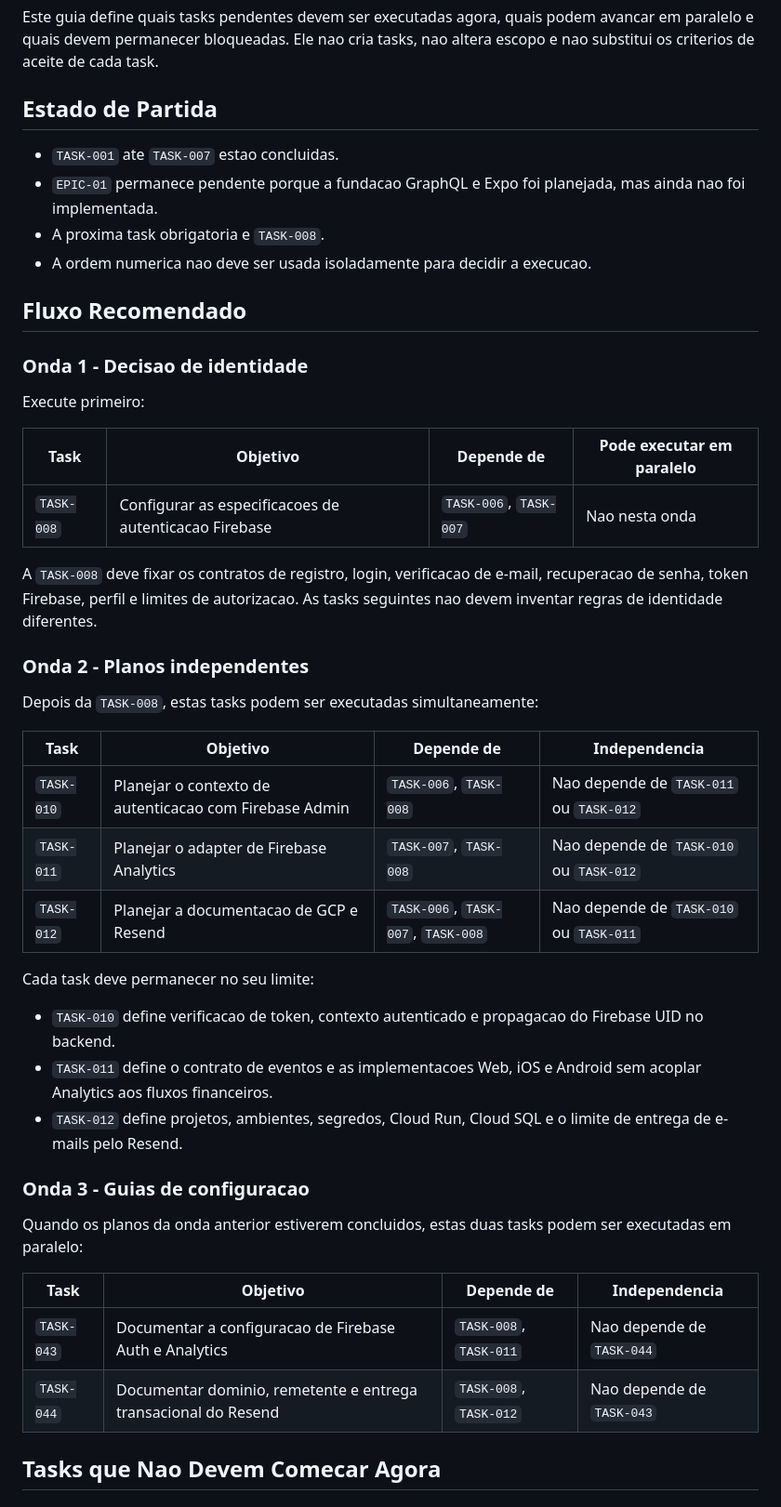
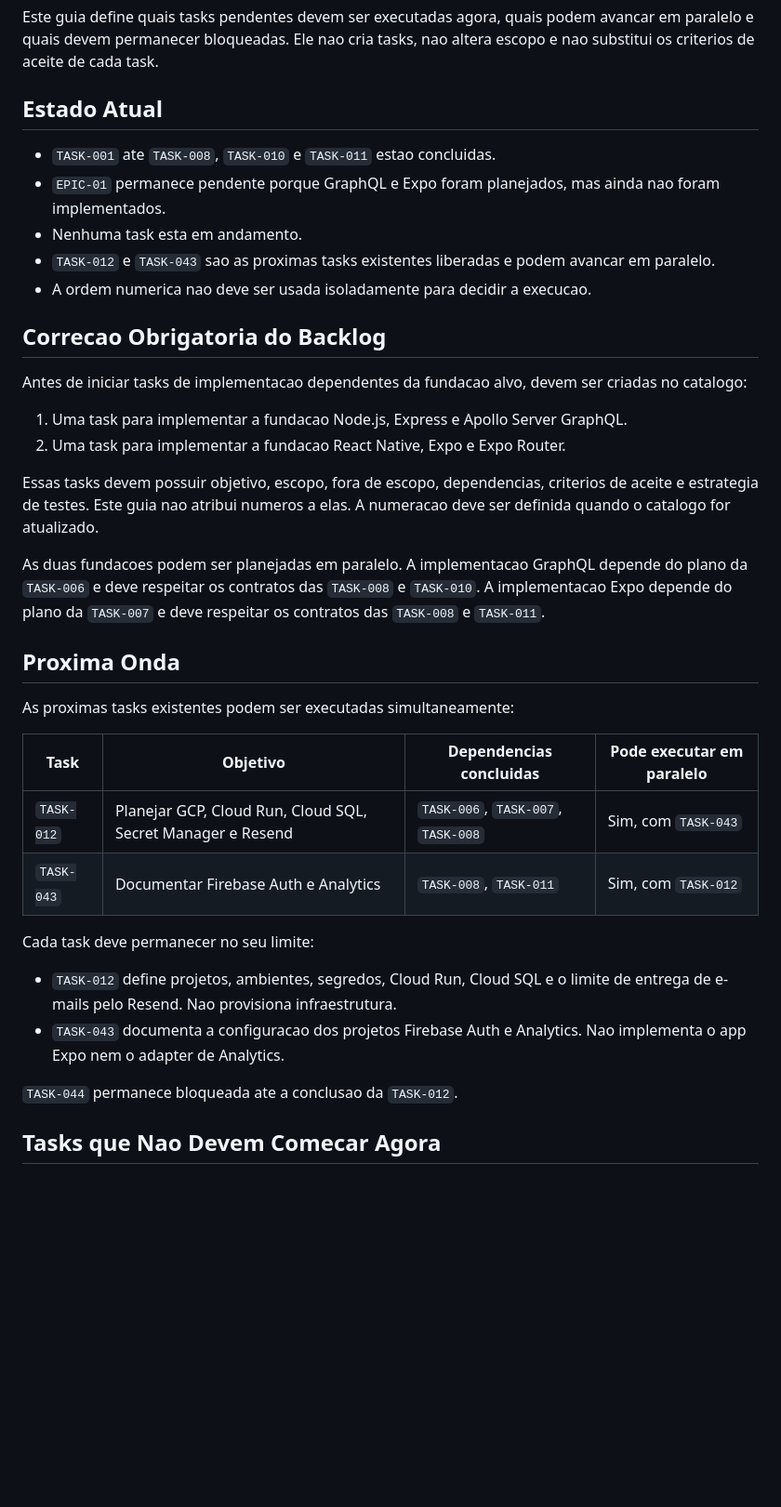
Before and after one commit to MoneyHubIa/MoneyHub, a Markdown page: docs/planning/TASK_EXECUTION_GUIDE.md, the part around one of its changes. Shown at 93% size. Rendered like a GitHub page; blank space fills up the shorter version.

Commit message:
docs: refresh task execution guide

```diff
--- a/docs/planning/TASK_EXECUTION_GUIDE.md
+++ b/docs/planning/TASK_EXECUTION_GUIDE.md
@@ -6,56 +6,51 @@ Este guia define quais tasks pendentes devem ser executadas agora, quais podem
 avancar em paralelo e quais devem permanecer bloqueadas. Ele nao cria tasks,
 nao altera escopo e nao substitui os criterios de aceite de cada task.
 
-## Estado de Partida
+## Estado Atual
 
-- `TASK-001` ate `TASK-007` estao concluidas.
-- `EPIC-01` permanece pendente porque a fundacao GraphQL e Expo foi planejada,
-  mas ainda nao foi implementada.
-- A proxima task obrigatoria e `TASK-008`.
+- `TASK-001` ate `TASK-008`, `TASK-010` e `TASK-011` estao concluidas.
+- `EPIC-01` permanece pendente porque GraphQL e Expo foram planejados, mas ainda
+  nao foram implementados.
+- Nenhuma task esta em andamento.
+- `TASK-012` e `TASK-043` sao as proximas tasks existentes liberadas e podem
+  avancar em paralelo.
 - A ordem numerica nao deve ser usada isoladamente para decidir a execucao.
 
-## Fluxo Recomendado
+## Correcao Obrigatoria do Backlog
 
-### Onda 1 - Decisao de identidade
+Antes de iniciar tasks de implementacao dependentes da fundacao alvo, devem ser
+criadas no catalogo:
 
-Execute primeiro:
+1. Uma task para implementar a fundacao Node.js, Express e Apollo Server
+   GraphQL.
+2. Uma task para implementar a fundacao React Native, Expo e Expo Router.
 
-| Task | Objetivo | Depende de | Pode executar em paralelo |
+Essas tasks devem possuir objetivo, escopo, fora de escopo, dependencias,
+criterios de aceite e estrategia de testes. Este guia nao atribui numeros a
+elas. A numeracao deve ser definida quando o catalogo for atualizado.
+
+As duas fundacoes podem ser planejadas em paralelo. A implementacao GraphQL
+depende do plano da `TASK-006` e deve respeitar os contratos das `TASK-008` e
+`TASK-010`. A implementacao Expo depende do plano da `TASK-007` e deve respeitar
+os contratos das `TASK-008` e `TASK-011`.
+
+## Proxima Onda
+
+As proximas tasks existentes podem ser executadas simultaneamente:
+
+| Task | Objetivo | Dependencias concluidas | Pode executar em paralelo |
 | --- | --- | --- | --- |
-| `TASK-008` | Configurar as especificacoes de autenticacao Firebase | `TASK-006`, `TASK-007` | Nao nesta onda |
-
-A `TASK-008` deve fixar os contratos de registro, login, verificacao de e-mail,
-recuperacao de senha, token Firebase, perfil e limites de autorizacao. As tasks
-seguintes nao devem inventar regras de identidade diferentes.
-
-### Onda 2 - Planos independentes
-
-Depois da `TASK-008`, estas tasks podem ser executadas simultaneamente:
-
-| Task | Objetivo | Depende de | Independencia |
-| --- | --- | --- | --- |
-| `TASK-010` | Planejar o contexto de autenticacao com Firebase Admin | `TASK-006`, `TASK-008` | Nao depende de `TASK-011` ou `TASK-012` |
-| `TASK-011` | Planejar o adapter de Firebase Analytics | `TASK-007`, `TASK-008` | Nao depende de `TASK-010` ou `TASK-012` |
-| `TASK-012` | Planejar a documentacao de GCP e Resend | `TASK-006`, `TASK-007`, `TASK-008` | Nao depende de `TASK-010` ou `TASK-011` |
+| `TASK-012` | Planejar GCP, Cloud Run, Cloud SQL, Secret Manager e Resend | `TASK-006`, `TASK-007`, `TASK-008` | Sim, com `TASK-043` |
+| `TASK-043` | Documentar Firebase Auth e Analytics | `TASK-008`, `TASK-011` | Sim, com `TASK-012` |
 
 Cada task deve permanecer no seu limite:
 
-- `TASK-010` define verificacao de token, contexto autenticado e propagacao do
-  Firebase UID no backend.
-- `TASK-011` define o contrato de eventos e as implementacoes Web, iOS e
-  Android sem acoplar Analytics aos fluxos financeiros.
 - `TASK-012` define projetos, ambientes, segredos, Cloud Run, Cloud SQL e o
-  limite de entrega de e-mails pelo Resend.
+  limite de entrega de e-mails pelo Resend. Nao provisiona infraestrutura.
+- `TASK-043` documenta a configuracao dos projetos Firebase Auth e Analytics.
+  Nao implementa o app Expo nem o adapter de Analytics.
 
-### Onda 3 - Guias de configuracao
-
-Quando os planos da onda anterior estiverem concluidos, estas duas tasks podem
-ser executadas em paralelo:
-
-| Task | Objetivo | Depende de | Independencia |
-| --- | --- | --- | --- |
-| `TASK-043` | Documentar a configuracao de Firebase Auth e Analytics | `TASK-008`, `TASK-011` | Nao depende de `TASK-044` |
-| `TASK-044` | Documentar dominio, remetente e entrega transacional do Resend | `TASK-008`, `TASK-012` | Nao depende de `TASK-043` |
+`TASK-044` permanece bloqueada ate a conclusao da `TASK-012`.
 
 ## Tasks que Nao Devem Comecar Agora
 
```
Also changed, not shown: other parts of docs/planning/TASK_EXECUTION_GUIDE.md (+24 -24 lines).
